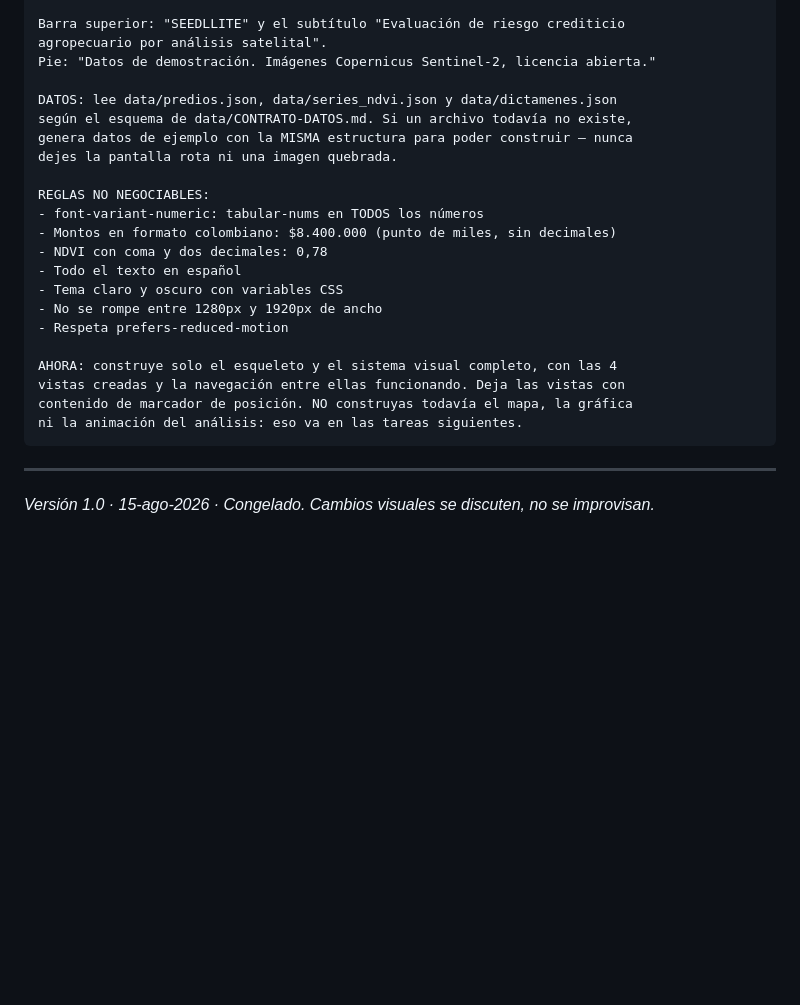
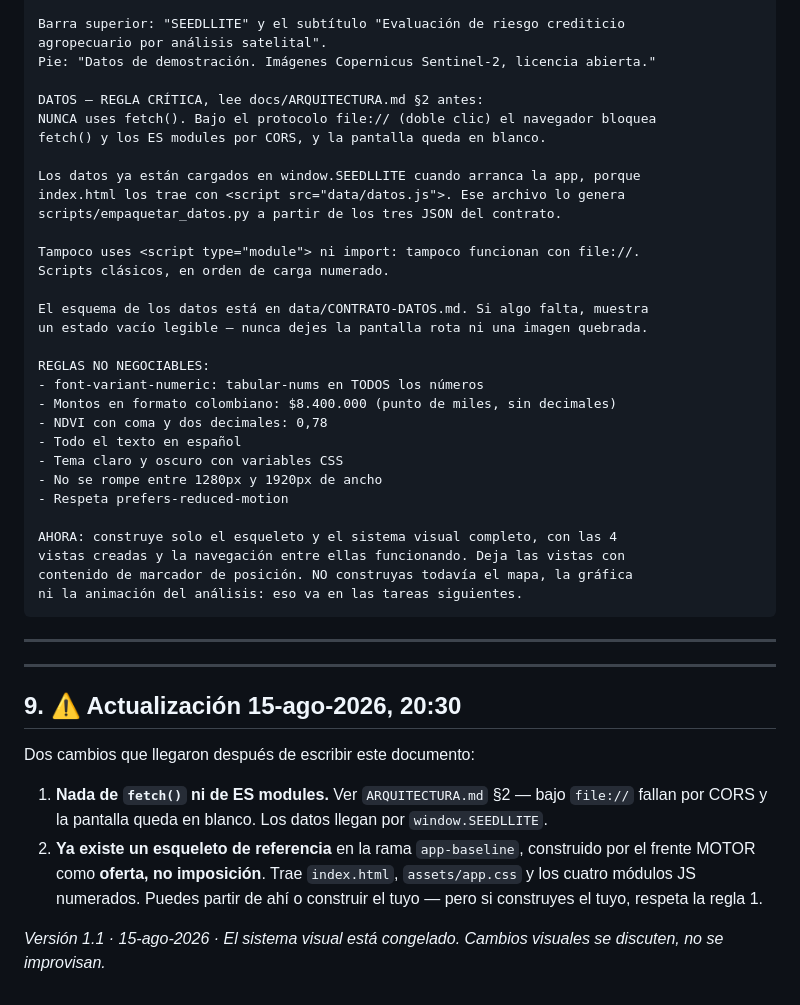
Before and after one commit to laurodriguez2016-cmd/seedllite-ctw2026, a Markdown page: docs/DESIGN-SYSTEM.md, the part around the change. Rendered like a GitHub page; blank space fills up the shorter version.

Commit message:
docs: design system v1.1 — prohibido fetch() bajo file://, los datos llegan por window.SEEDLLITE

```diff
--- a/docs/DESIGN-SYSTEM.md
+++ b/docs/DESIGN-SYSTEM.md
@@ -291,10 +291,19 @@ Barra superior: "SEEDLLITE" y el subtítulo "Evaluación de riesgo crediticio
 agropecuario por análisis satelital".
 Pie: "Datos de demostración. Imágenes Copernicus Sentinel-2, licencia abierta."
 
-DATOS: lee data/predios.json, data/series_ndvi.json y data/dictamenes.json
-según el esquema de data/CONTRATO-DATOS.md. Si un archivo todavía no existe,
-genera datos de ejemplo con la MISMA estructura para poder construir — nunca
-dejes la pantalla rota ni una imagen quebrada.
+DATOS — REGLA CRÍTICA, lee docs/ARQUITECTURA.md §2 antes:
+NUNCA uses fetch(). Bajo el protocolo file:// (doble clic) el navegador bloquea
+fetch() y los ES modules por CORS, y la pantalla queda en blanco.
+
+Los datos ya están cargados en window.SEEDLLITE cuando arranca la app, porque
+index.html los trae con <script src="data/datos.js">. Ese archivo lo genera
+scripts/empaquetar_datos.py a partir de los tres JSON del contrato.
+
+Tampoco uses <script type="module"> ni import: tampoco funcionan con file://.
+Scripts clásicos, en orden de carga numerado.
+
+El esquema de los datos está en data/CONTRATO-DATOS.md. Si algo falta, muestra
+un estado vacío legible — nunca dejes la pantalla rota ni una imagen quebrada.
 
 REGLAS NO NEGOCIABLES:
 - font-variant-numeric: tabular-nums en TODOS los números
@@ -313,4 +322,17 @@ ni la animación del análisis: eso va en las tareas siguientes.
 
 ---
 
-*Versión 1.0 · 15-ago-2026 · Congelado. Cambios visuales se discuten, no se improvisan.*
+---
+
+## 9. ⚠️ Actualización 15-ago-2026, 20:30
+
+Dos cambios que llegaron después de escribir este documento:
+
+1. **Nada de `fetch()` ni de ES modules.** Ver `ARQUITECTURA.md` §2 — bajo `file://` fallan
+   por CORS y la pantalla queda en blanco. Los datos llegan por `window.SEEDLLITE`.
+2. **Ya existe un esqueleto de referencia** en la rama `app-baseline`, construido por el
+   frente MOTOR como **oferta, no imposición**. Trae `index.html`, `assets/app.css` y los
+   cuatro módulos JS numerados. Puedes partir de ahí o construir el tuyo — pero si construyes
+   el tuyo, respeta la regla 1.
+
+*Versión 1.1 · 15-ago-2026 · El sistema visual está congelado. Cambios visuales se discuten, no se improvisan.*
```
